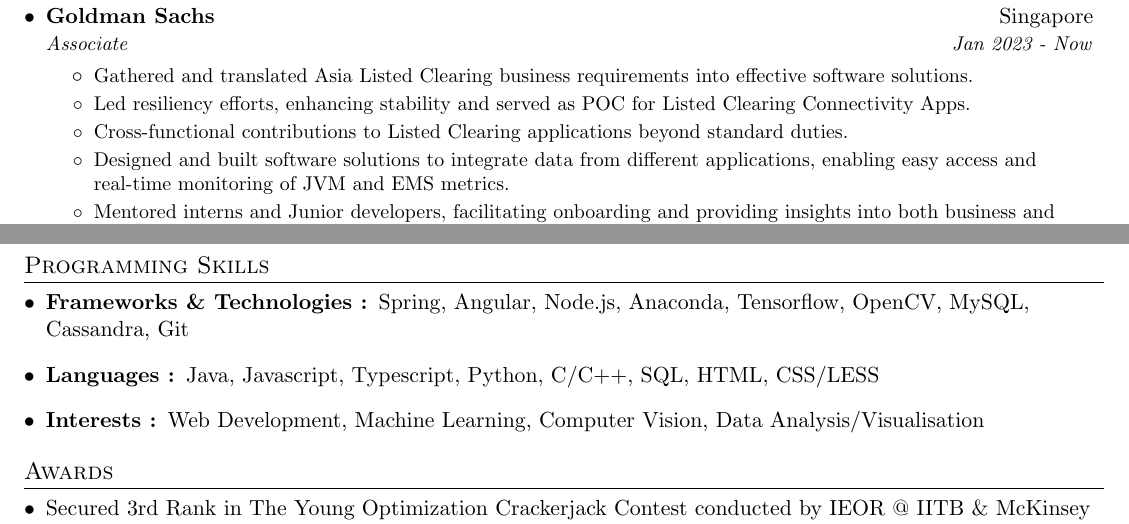
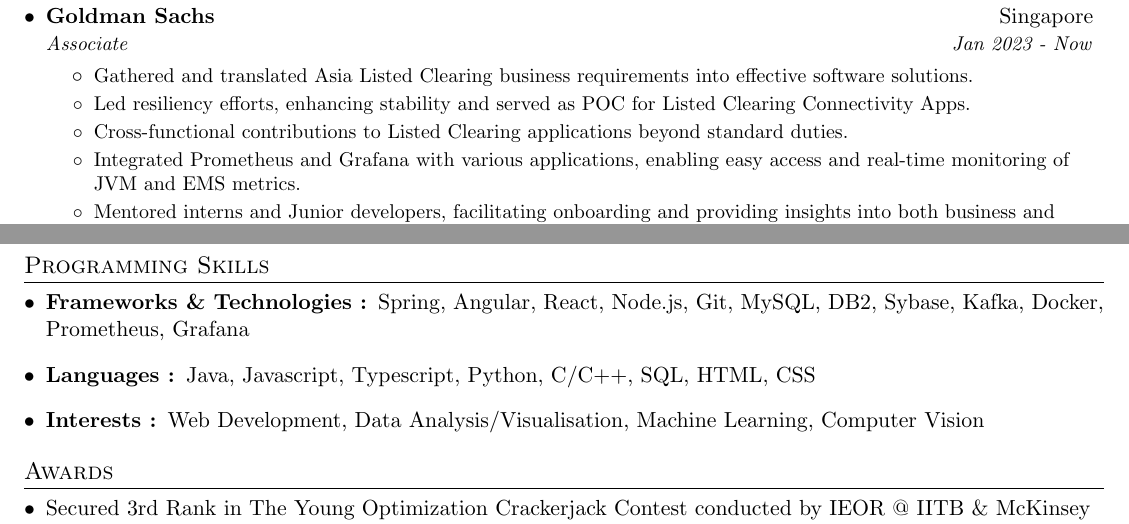
Before and after one commit to kkvamshee/kkvamshee.github.io, a LaTeX CV (resume.tex): two parts of pages 1 and 2 of 2, joined at a grey line, cut so that both start at the same text. Compiled offline with pdfLaTeX.

Commit message:
update skills

```diff
--- a/resume.tex
+++ b/resume.tex
@@ -107,7 +107,7 @@
         \resumeItem{}
           {Cross-functional contributions to Listed Clearing applications beyond standard duties.}
         \resumeItem{}
-          {Designed and built software solutions to integrate data from different applications, enabling easy access and real-time monitoring of JVM and EMS metrics.}
+          {Integrated Prometheus and Grafana with various applications, enabling easy access and real-time monitoring of JVM and EMS metrics. }
         \resumeItem{}
           {Mentored interns and Junior developers, facilitating onboarding and providing insights into both business and technical aspects of applications.}
       \resumeItemListEnd
@@ -179,13 +179,13 @@
 \section{Programming Skills}
   \resumeSubHeadingListStart
     \item{
-      \textbf{Frameworks \& Technologies : }{Spring, Angular, Node.js, Anaconda, Tensorflow, OpenCV, MySQL, Cassandra, Git}
+      \textbf{Frameworks \& Technologies : }{Spring, Angular, React, Node.js, Git, MySQL, DB2, Sybase, Kafka, Docker, Prometheus, Grafana}
     }
     \item{
-      \textbf{Languages : }{Java, Javascript, Typescript, Python, C/C++, SQL, HTML, CSS/LESS}
+      \textbf{Languages : }{Java, Javascript, Typescript, Python, C/C++, SQL, HTML, CSS}
     }
     \item{
-      \textbf{Interests : }{Web Development, Machine Learning, Computer Vision, Data Analysis/Visualisation}
+      \textbf{Interests : }{Web Development, Data Analysis/Visualisation, Machine Learning, Computer Vision}
     }
   \resumeSubHeadingListEnd
 
```
Also changed, not shown: resume.pdf.
